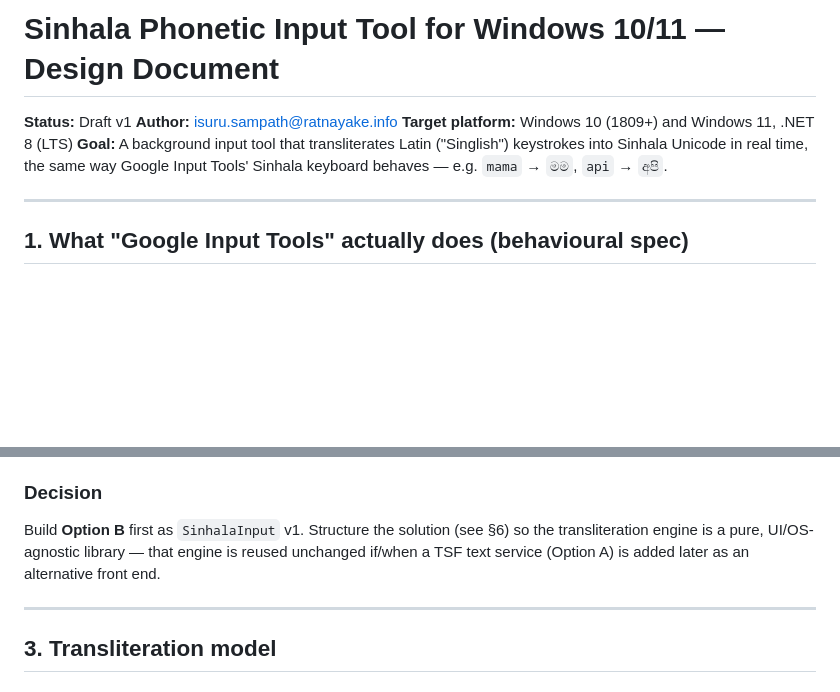
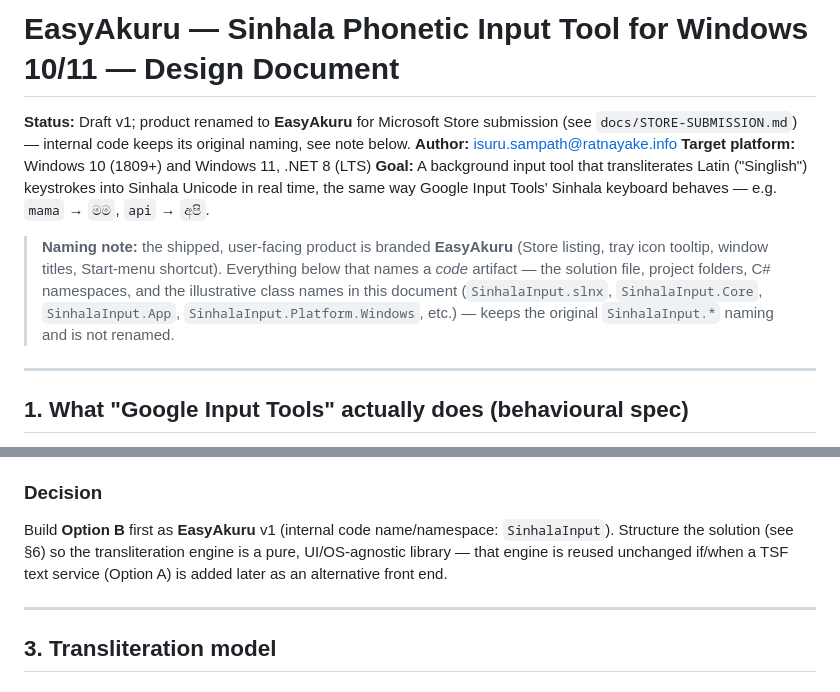
Before and after one commit to ratnayake/sinhala, a Markdown page: docs/SINHALA-INPUT-TOOL-DESIGN.md, 2 parts joined by grey strips. Rendered like a GitHub page; blank space fills up the shorter version.

```diff
--- a/docs/SINHALA-INPUT-TOOL-DESIGN.md
+++ b/docs/SINHALA-INPUT-TOOL-DESIGN.md
@@ -1,9 +1,11 @@
-# Sinhala Phonetic Input Tool for Windows 10/11 — Design Document
+# EasyAkuru — Sinhala Phonetic Input Tool for Windows 10/11 — Design Document
 
-**Status:** Draft v1
+**Status:** Draft v1; product renamed to **EasyAkuru** for Microsoft Store submission (see `docs/STORE-SUBMISSION.md`) — internal code keeps its original naming, see note below.
 **Author:** isuru.sampath@ratnayake.info
 **Target platform:** Windows 10 (1809+) and Windows 11, .NET 8 (LTS)
 **Goal:** A background input tool that transliterates Latin ("Singlish") keystrokes into Sinhala Unicode in real time, the same way Google Input Tools' Sinhala keyboard behaves — e.g. `mama` → `මම`, `api` → `අපි`.
+
+> **Naming note:** the shipped, user-facing product is branded **EasyAkuru** (Store listing, tray icon tooltip, window titles, Start-menu shortcut). Everything below that names a *code* artifact — the solution file, project folders, C# namespaces, and the illustrative class names in this document (`SinhalaInput.slnx`, `SinhalaInput.Core`, `SinhalaInput.App`, `SinhalaInput.Platform.Windows`, etc.) — keeps the original `SinhalaInput.*` naming and is not renamed.
 
 ---
 
@@ -61,7 +63,7 @@ A normal Windows process (no admin rights, no COM registration) that:
 
 ### Decision
 
-Build **Option B** first as `SinhalaInput` v1. Structure the solution (see §6) so the transliteration engine is a pure, UI/OS-agnostic library — that engine is reused unchanged if/when a TSF text service (Option A) is added later as an alternative front end.
+Build **Option B** first as **EasyAkuru** v1 (internal code name/namespace: `SinhalaInput`). Structure the solution (see §6) so the transliteration engine is a pure, UI/OS-agnostic library — that engine is reused unchanged if/when a TSF text service (Option A) is added later as an alternative front end.
 
 ---
 
```
Also changed, not shown: docs/PRIVACY-POLICY.md (added, +89 -0 lines), docs/STORE-SUBMISSION.md (added, +182 -0 lines).
